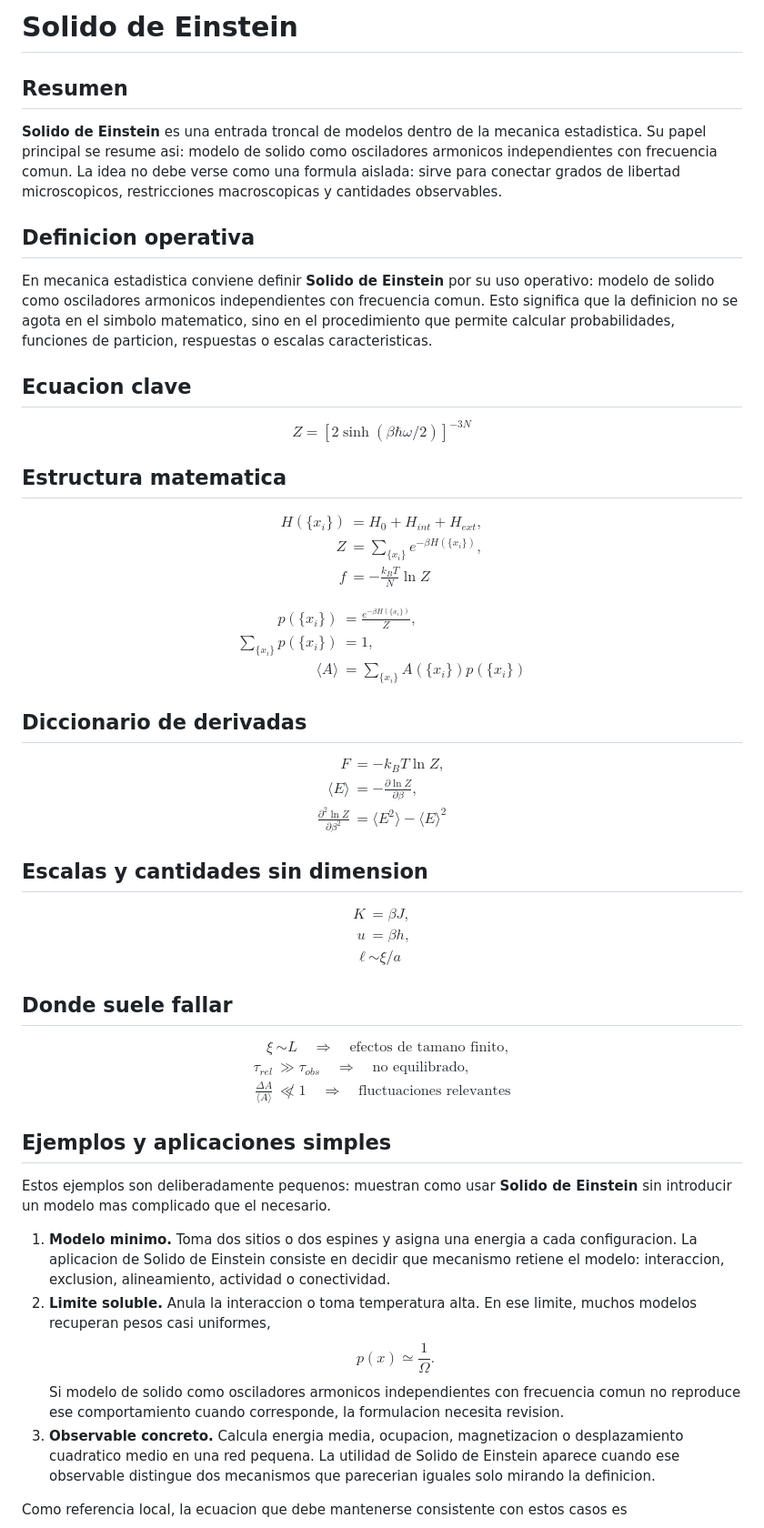
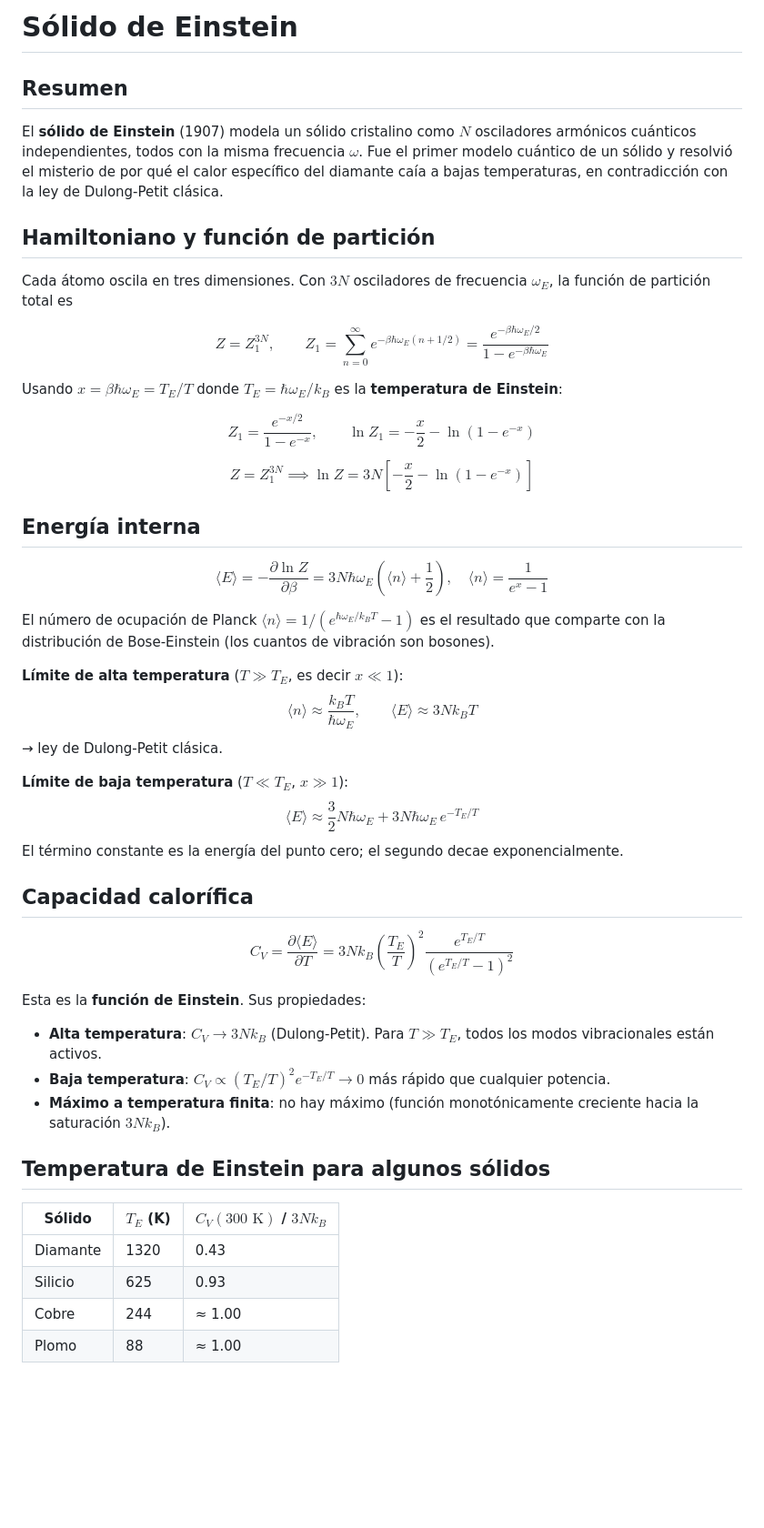
Before and after one commit to HishanFarfan/StatMechWiki, a Markdown page: content/solido-de-einstein.md, the part around one of its changes. Shown at 91% size. Rendered like a GitHub page; blank space fills up the shorter version.

```diff
--- a/content/solido-de-einstein.md
+++ b/content/solido-de-einstein.md
@@ -1,74 +1,51 @@
-# Solido de Einstein
+# Sólido de Einstein
 
 ## Resumen
 
-**Solido de Einstein** es una entrada troncal de modelos dentro de la mecanica estadistica. Su papel principal se resume asi: modelo de solido como osciladores armonicos independientes con frecuencia comun. La idea no debe verse como una formula aislada: sirve para conectar grados de libertad microscopicos, restricciones macroscopicas y cantidades observables.
+El **sólido de Einstein** (1907) modela un sólido cristalino como $N$ osciladores armónicos cuánticos independientes, todos con la misma frecuencia $\omega$. Fue el primer modelo cuántico de un sólido y resolvió el misterio de por qué el calor específico del diamante caía a bajas temperaturas, en contradicción con la ley de Dulong-Petit clásica.
 
-## Definicion operativa
+## Hamiltoniano y función de partición
 
-En mecanica estadistica conviene definir **Solido de Einstein** por su uso operativo: modelo de solido como osciladores armonicos independientes con frecuencia comun. Esto significa que la definicion no se agota en el simbolo matematico, sino en el procedimiento que permite calcular probabilidades, funciones de particion, respuestas o escalas caracteristicas.
+Cada átomo oscila en tres dimensiones. Con $3N$ osciladores de frecuencia $\omega_E$, la función de partición total es
 
-## Ecuacion clave
+$$Z = Z_1^{3N}, \qquad Z_1 = \sum_{n=0}^\infty e^{-\beta\hbar\omega_E(n+1/2)} = \frac{e^{-\beta\hbar\omega_E/2}}{1-e^{-\beta\hbar\omega_E}}$$
 
-$$
-Z=\left[2\sinh(\beta\hbar\omega/2)\right]^{-3N}
-$$
+Usando $x = \beta\hbar\omega_E = T_E/T$ donde $T_E = \hbar\omega_E/k_B$ es la **temperatura de Einstein**:
 
-## Estructura matematica
+$$Z_1 = \frac{e^{-x/2}}{1-e^{-x}}, \qquad \ln Z_1 = -\frac{x}{2} - \ln(1-e^{-x})$$
 
-$$
-\begin{aligned}
-H(\{x_i\})&=H_0+H_{int}+H_{ext},\\
-Z&=\sum_{\{x_i\}}e^{-\beta H(\{x_i\})},\\
-f&=-\frac{k_BT}{N}\ln Z
-\end{aligned}
-$$
+$$Z = Z_1^{3N} \implies \ln Z = 3N\left[-\frac{x}{2} - \ln(1-e^{-x})\right]$$
 
-$$
-\begin{aligned}
-p(\{x_i\})&=\frac{e^{-\beta H(\{x_i\})}}{Z},\\
-\sum_{\{x_i\}}p(\{x_i\})&=1,\\
-\langle A\rangle&=\sum_{\{x_i\}}A(\{x_i\})p(\{x_i\})
-\end{aligned}
-$$
+## Energía interna
 
-## Diccionario de derivadas
+$$\langle E\rangle = -\frac{\partial\ln Z}{\partial\beta} = 3N\hbar\omega_E\left(\langle n\rangle + \frac{1}{2}\right), \quad \langle n\rangle = \frac{1}{e^x - 1}$$
 
-$$
-\begin{aligned}
-F&=-k_BT\ln Z,\\
-\langle E\rangle&=-\frac{\partial \ln Z}{\partial \beta},\\
-\frac{\partial^2 \ln Z}{\partial \beta^2}&=\langle E^2\rangle-\langle E\rangle^2
-\end{aligned}
-$$
+El número de ocupación de Planck $\langle n\rangle = 1/(e^{\hbar\omega_E/k_BT}-1)$ es el resultado que comparte con la distribución de Bose-Einstein (los cuantos de vibración son bosones).
 
-## Escalas y cantidades sin dimension
+**Límite de alta temperatura** ($T \gg T_E$, es decir $x \ll 1$):
+$$\langle n\rangle \approx \frac{k_BT}{\hbar\omega_E}, \qquad \langle E\rangle \approx 3Nk_BT$$
+→ ley de Dulong-Petit clásica.
 
-$$
-\begin{aligned}
-K&=\beta J,\\
-u&=\beta h,\\
-\ell&\sim \xi/a
-\end{aligned}
-$$
+**Límite de baja temperatura** ($T \ll T_E$, $x \gg 1$):
+$$\langle E\rangle \approx \frac{3}{2}N\hbar\omega_E + 3N\hbar\omega_E\,e^{-T_E/T}$$
+El término constante es la energía del punto cero; el segundo decae exponencialmente.
 
-## Donde suele fallar
+## Capacidad calorífica
 
-$$
-\begin{aligned}
-\xi&\sim L \quad \Rightarrow \quad \text{efectos de tamano finito},\\
-\tau_{rel}&\gg \tau_{obs} \quad \Rightarrow \quad \text{no equilibrado},\\
-\frac{\Delta A}{\langle A\rangle}&\not\ll 1 \quad \Rightarrow \quad \text{fluctuaciones relevantes}
-\end{aligned}
-$$
+$$C_V = \frac{\partial\langle E\rangle}{\partial T} = 3Nk_B\left(\frac{T_E}{T}\right)^2\frac{e^{T_E/T}}{(e^{T_E/T}-1)^2}$$
 
-## Ejemplos y aplicaciones simples
+Esta es la **función de Einstein**. Sus propiedades:
 
-Estos ejemplos son deliberadamente pequenos: muestran como usar **Solido de Einstein** sin introducir un modelo mas complicado que el necesario.
+- **Alta temperatura**: $C_V \to 3Nk_B$ (Dulong-Petit). Para $T \gg T_E$, todos los modos vibracionales están activos.
+- **Baja temperatura**: $C_V \propto (T_E/T)^2 e^{-T_E/T} \to 0$ más rápido que cualquier potencia.
+- **Máximo a temperatura finita**: no hay máximo (función monotónicamente creciente hacia la saturación $3Nk_B$).
 
-1. **Modelo minimo.** Toma dos sitios o dos espines y asigna una energia a cada configuracion. La aplicacion de Solido de Einstein consiste en decidir que mecanismo retiene el modelo: interaccion, exclusion, alineamiento, actividad o conectividad.
-2. **Limite soluble.** Anula la interaccion o toma temperatura alta. En ese limite, muchos modelos recuperan pesos casi uniformes, $$p(x)\simeq \frac{1}{\Omega}.$$ Si modelo de solido como osciladores armonicos independientes con frecuencia comun no reproduce ese comportamiento cuando corresponde, la formulacion necesita revision.
-3. **Observable concreto.** Calcula energia media, ocupacion, magnetizacion o desplazamiento cuadratico medio en una red pequena. La utilidad de Solido de Einstein aparece cuando ese observable distingue dos mecanismos que parecerian iguales solo mirando la definicion.
+## Temperatura de Einstein para algunos sólidos
 
-Como referencia local, la ecuacion que debe mantenerse consistente con estos casos es
+| Sólido | $T_E$ (K) | $C_V(300\text{ K})$ / $3Nk_B$ |
+|---|---|---|
+| Diamante | 1320 | 0.43 |
+| Silicio | 625 | 0.93 |
+| Cobre | 244 | ≈ 1.00 |
+| Plomo | 88 | ≈ 1.00 |
 
```
Also changed, not shown: other parts of content/solido-de-einstein.md (+33 -24 lines), content/gas-ideal-clasico.md (+38 -41 lines), content/paramagnetismo.md (+81 -75 lines).
